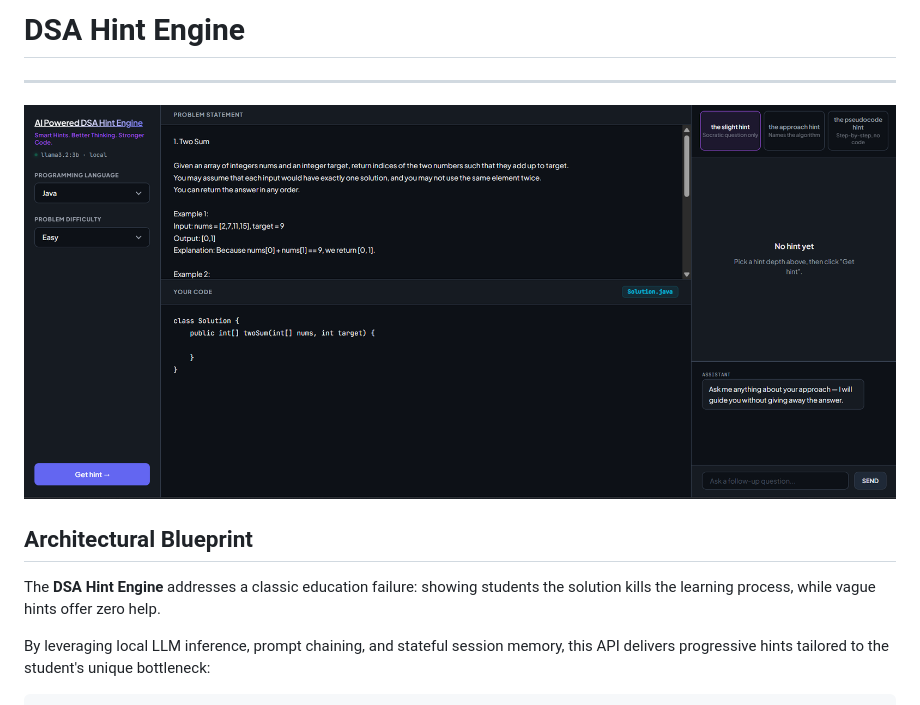
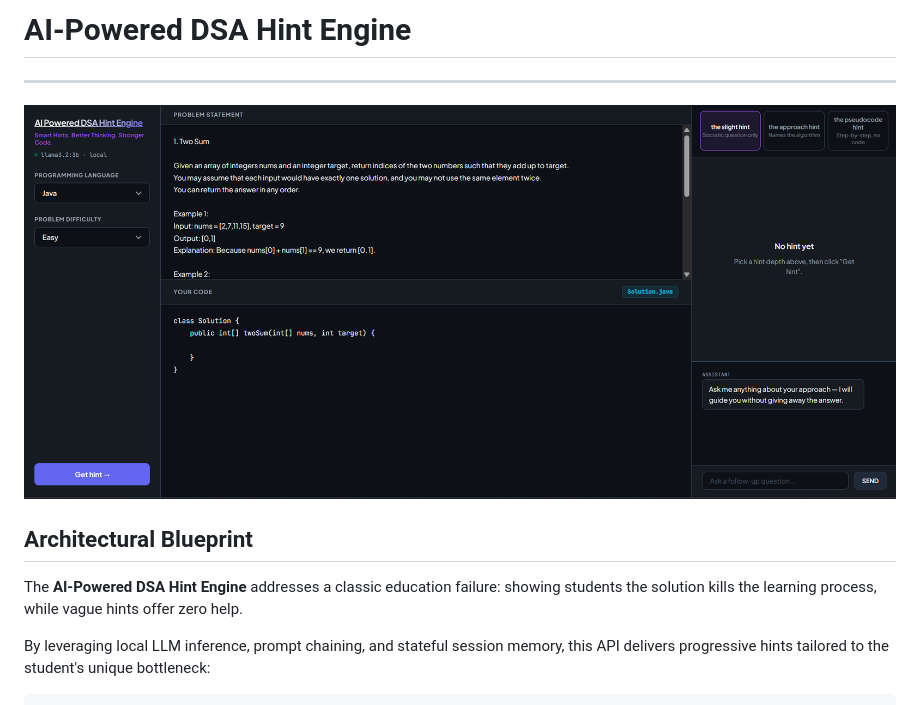
Before and after one commit to MouryaRaviKumar/AI-Powered-DSA-Hint-Engine, a Markdown page: README.md, the part around one of its changes. Drawn GitHub-style.

```diff
--- a/README.md
+++ b/README.md
@@ -1,3 +1,3 @@
-# DSA Hint Engine
+# AI-Powered DSA Hint Engine
 ---
 
@@ -5,7 +5,7 @@
 
 ## Architectural Blueprint
 
-The **DSA Hint Engine** addresses a classic education failure: showing students the solution kills the learning process, while vague hints offer zero help.
+The **AI-Powered DSA Hint Engine** addresses a classic education failure: showing students the solution kills the learning process, while vague hints offer zero help.
 
 By leveraging local LLM inference, prompt chaining, and stateful session memory, this API delivers progressive hints tailored to the student's unique bottleneck:
 
```
Also changed, not shown: other parts of README.md (+1 -1 lines).
